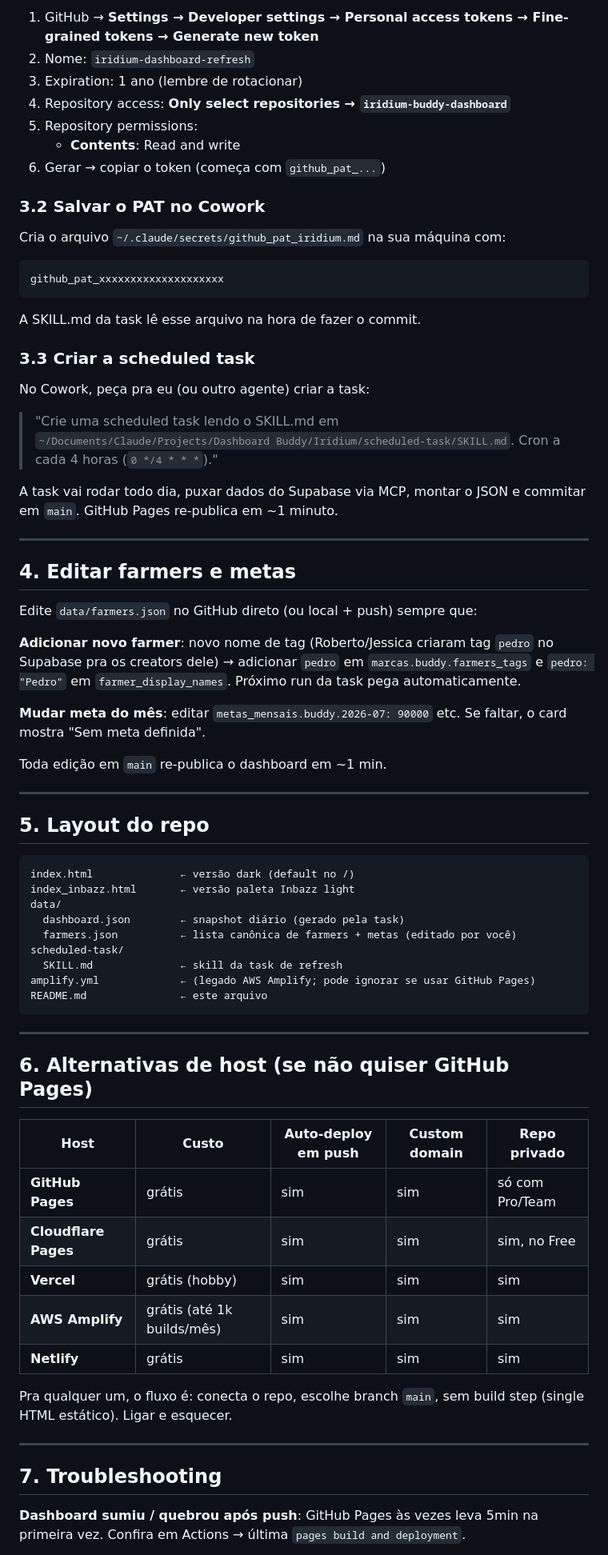
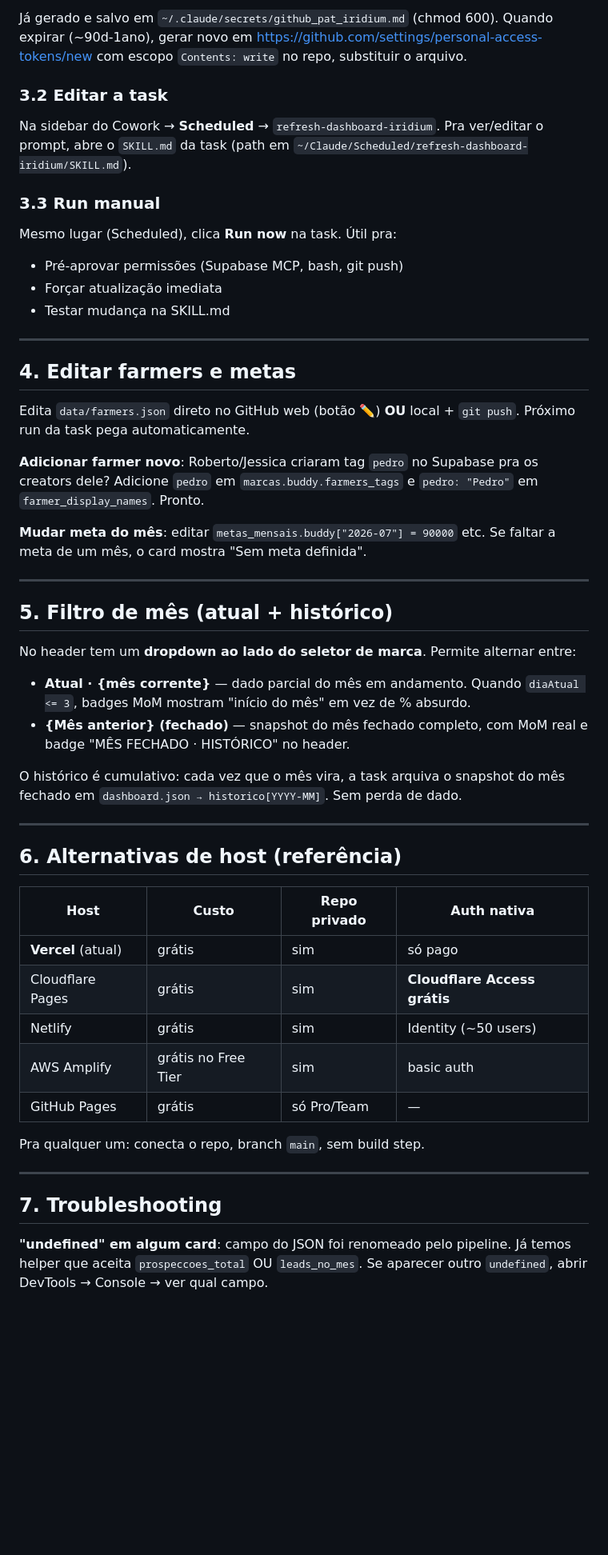
Before and after one commit to stevrocha/iridium-buddy-dashboard, a Markdown page: README.md, the part around one of its changes. Shown at 80% size. GitHub-like rendering; blank space fills up the shorter version.

````diff
--- a/README.md
+++ b/README.md
@@ -76,75 +71,55 @@ A skill da task vive em `scheduled-task/SKILL.md`. Cron: `0 */4 * * *` (00/04/08
 
-1. GitHub → **Settings → Developer settings → Personal access tokens → Fine-grained tokens → Generate new token**
-2. Nome: `iridium-dashboard-refresh`
-3. Expiration: 1 ano (lembre de rotacionar)
-4. Repository access: **Only select repositories → `iridium-buddy-dashboard`**
-5. Repository permissions:
-   - **Contents**: Read and write
-6. Gerar → copiar o token (começa com `github_pat_...`)
+Já gerado e salvo em `~/.claude/secrets/github_pat_iridium.md` (chmod 600). Quando expirar (~90d-1ano), gerar novo em https://github.com/settings/personal-access-tokens/new com escopo `Contents: write` no repo, substituir o arquivo.
 
-### 3.2 Salvar o PAT no Cowork
+### 3.2 Editar a task
 
-Cria o arquivo `~/.claude/secrets/github_pat_iridium.md` na sua máquina com:
+Na sidebar do Cowork → **Scheduled** → `refresh-dashboard-iridium`. Pra ver/editar o prompt, abre o `SKILL.md` da task (path em `~/Claude/Scheduled/refresh-dashboard-iridium/SKILL.md`).
 
-```
-github_pat_xxxxxxxxxxxxxxxxxxxx
-```
+### 3.3 Run manual
 
-A SKILL.md da task lê esse arquivo na hora de fazer o commit.
-
-### 3.3 Criar a scheduled task
-
-No Cowork, peça pra eu (ou outro agente) criar a task:
-
-> "Crie uma scheduled task lendo o SKILL.md em `~/Documents/Claude/Projects/Dashboard Buddy/Iridium/scheduled-task/SKILL.md`. Cron a cada 4 horas (`0 */4 * * *`)."
-
-A task vai rodar todo dia, puxar dados do Supabase via MCP, montar o JSON e commitar em `main`. GitHub Pages re-publica em ~1 minuto.
+Mesmo lugar (Scheduled), clica **Run now** na task. Útil pra:
+- Pré-aprovar permissões (Supabase MCP, bash, git push)
+- Forçar atualização imediata
+- Testar mudança na SKILL.md
 
 ---
 
 ## 4. Editar farmers e metas
 
-Edite `data/farmers.json` no GitHub direto (ou local + push) sempre que:
+Edita `data/farmers.json` direto no GitHub web (botão ✏️) **OU** local + `git push`. Próximo run da task pega automaticamente.
 
-**Adicionar novo farmer**: novo nome de tag (Roberto/Jessica criaram tag `pedro` no Supabase pra os creators dele) → adicionar `pedro` em `marcas.buddy.farmers_tags` e `pedro: "Pedro"` em `farmer_display_names`. Próximo run da task pega automaticamente.
+**Adicionar farmer novo**: Roberto/Jessica criaram tag `pedro` no Supabase pra os creators dele? Adicione `pedro` em `marcas.buddy.farmers_tags` e `pedro: "Pedro"` em `farmer_display_names`. Pronto.
 
-**Mudar meta do mês**: editar `metas_mensais.buddy.2026-07: 90000` etc. Se faltar, o card mostra "Sem meta definida".
-
-Toda edição em `main` re-publica o dashboard em ~1 min.
+**Mudar meta do mês**: editar `metas_mensais.buddy["2026-07"] = 90000` etc. Se faltar a meta de um mês, o card mostra "Sem meta definida".
 
 ---
 
-## 5. Layout do repo
+## 5. Filtro de mês (atual + histórico)
 
-```
-index.html              ← versão dark (default no /)
-index_inbazz.html       ← versão paleta Inbazz light
-data/
-  dashboard.json        ← snapshot diário (gerado pela task)
-  farmers.json          ← lista canônica de farmers + metas (editado por você)
-scheduled-task/
-  SKILL.md              ← skill da task de refresh
-amplify.yml             ← (legado AWS Amplify; pode ignorar se usar GitHub Pages)
-README.md               ← este arquivo
-```
+No header tem um **dropdown ao lado do seletor de marca**. Permite alternar entre:
+
+- **Atual · {mês corrente}** — dado parcial do mês em andamento. Quando `diaAtual <= 3`, badges MoM mostram "início do mês" em vez de % absurdo.
+- **{Mês anterior} (fechado)** — snapshot do mês fechado completo, com MoM real e badge "MÊS FECHADO · HISTÓRICO" no header.
+
+O histórico é cumulativo: cada vez que o mês vira, a task arquiva o snapshot do mês fechado em `dashboard.json → historico[YYYY-MM]`. Sem perda de dado.
 
 ---
 
-## 6. Alternativas de host (se não quiser GitHub Pages)
+## 6. Alternativas de host (referência)
 
-| Host | Custo | Auto-deploy em push | Custom domain | Repo privado |
-|---|---|---|---|---|
-| **GitHub Pages** | grátis | sim | sim | só com Pro/Team |
-| **Cloudflare Pages** | grátis | sim | sim | sim, no Free |
-| **Vercel** | grátis (hobby) | sim | sim | sim |
-| **AWS Amplify** | grátis (até 1k builds/mês) | sim | sim | sim |
-| **Netlify** | grátis | sim | sim | sim |
+| Host | Custo | Repo privado | Auth nativa |
+|---|---|---|---|
+| **Vercel** (atual) | grátis | sim | só pago |
+| Cloudflare Pages | grátis | sim | **Cloudflare Access grátis** |
+| Netlify | grátis | sim | Identity (~50 users) |
+| AWS Amplify | grátis no Free Tier | sim | basic auth |
+| GitHub Pages | grátis | só Pro/Team | — |
 
-Pra qualquer um, o fluxo é: conecta o repo, escolhe branch `main`, sem build step (single HTML estático). Ligar e esquecer.
+Pra qualquer um: conecta o repo, branch `main`, sem build step.
 
 ---
 
 ## 7. Troubleshooting
 
-**Dashboard sumiu / quebrou após push**: GitHub Pages às vezes leva 5min na primeira vez. Confira em Actions → última `pages build and deployment`.
+**"undefined" em algum card**: campo do JSON foi renomeado pelo pipeline. Já temos helper que aceita `prospeccoes_total` OU `leads_no_mes`. Se aparecer outro `undefined`, abrir DevTools → Console → ver qual campo.
 
````
Also changed, not shown: other parts of README.md (+48 -49 lines), scheduled-task/SKILL.md (+45 -8 lines).
